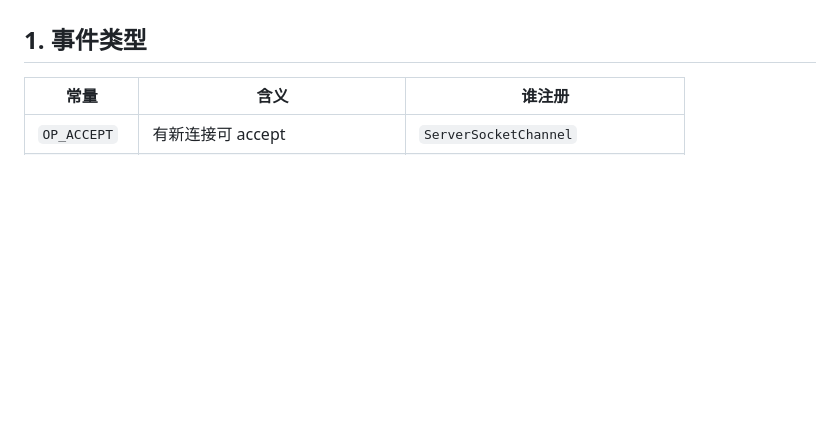
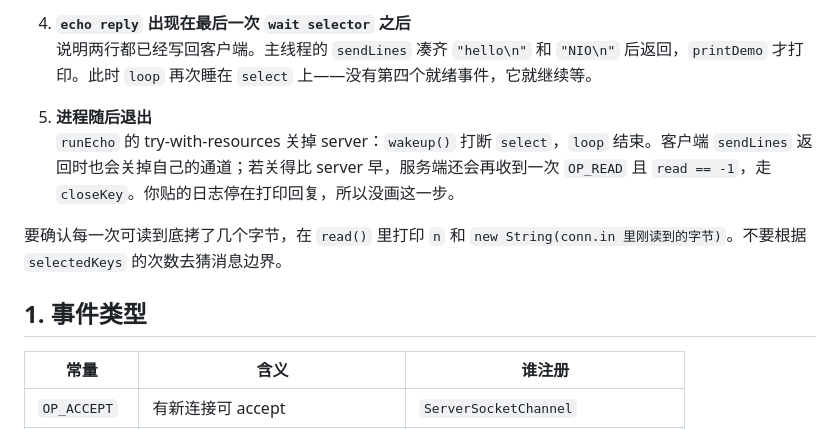
Before and after one commit to ChengGuoCode/cursor, a Markdown page: docs/04-selector.md, the part around one of its changes. Drawn GitHub-style; blank space fills up the shorter version.

```diff
--- a/docs/04-selector.md
+++ b/docs/04-selector.md
@@ -41,3 +95,10 @@ loop 线程
+4. **`echo reply` 出现在最后一次 `wait selector` 之后**
+   说明两行都已经写回客户端。主线程的 `sendLines` 凑齐 `"hello\n"` 和 `"NIO\n"` 后返回，`printDemo` 才打印。此时 `loop` 再次睡在 `select` 上——没有第四个就绪事件，它就继续等。
+
+5. **进程随后退出**
+   `runEcho` 的 try-with-resources 关掉 server：`wakeup()` 打断 `select`，`loop` 结束。客户端 `sendLines` 返回时也会关掉自己的通道；若关得比 server 早，服务端还会再收到一次 `OP_READ` 且 `read == -1`，走 `closeKey`。你贴的日志停在打印回复，所以没画这一步。
+
+要确认每一次可读到底拷了几个字节，在 `read()` 里打印 `n` 和 `new String(conn.in 里刚读到的字节)`。不要根据 `selectedKeys` 的次数去猜消息边界。
 
 ## 1. 事件类型
 
```
Also changed, not shown: other parts of docs/04-selector.md (+54 -0 lines).
